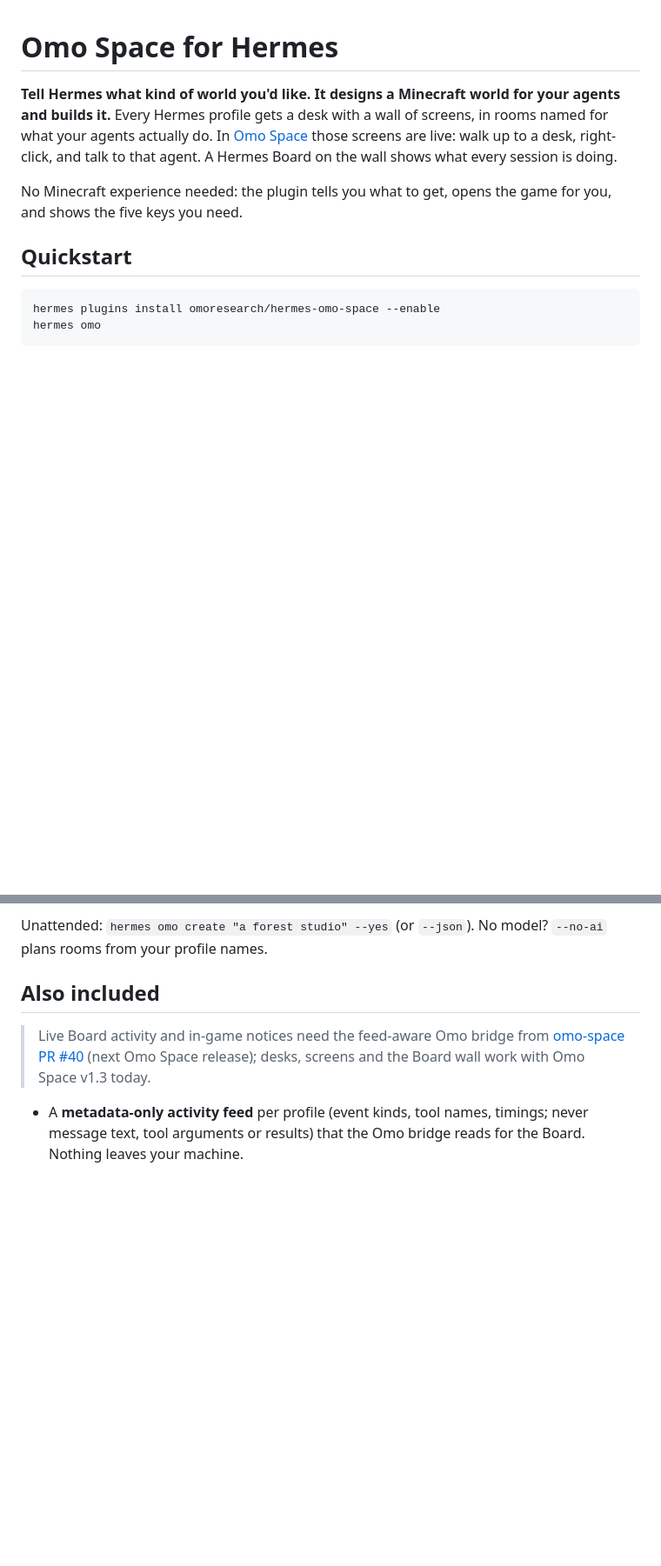
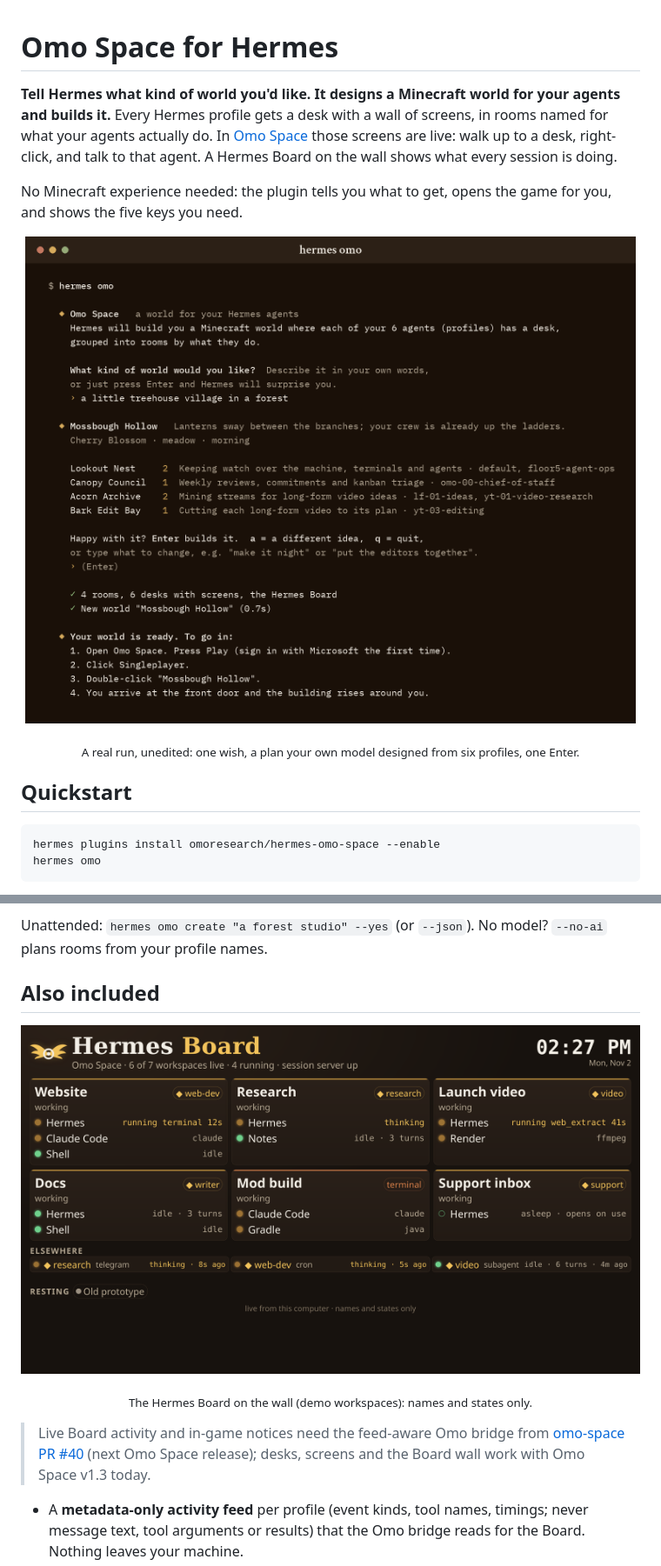
Before and after one commit to omoresearch/hermes-omo-space, a Markdown page: README.md, 2 parts joined by grey strips. Shown at 87% size. Drawn GitHub-style; pictures changed too: docs/hermes-board.png (added), docs/hermes-omo.png (added); blank space fills up the shorter version.

Commit message:
v0.2.0: README hero (real hermes omo run) + Board image

```diff
--- a/README.md
+++ b/README.md
@@ -7,6 +7,9 @@ right-click, and talk to that agent. A Hermes Board on the wall shows what every
 
 No Minecraft experience needed: the plugin tells you what to get, opens the game for you, and shows the
 five keys you need.
+
+<p align="center"><img src="docs/hermes-omo.png" width="860" alt="A real hermes omo session: a treehouse wish becomes Mossbough Hollow, four rooms for six agents"></p>
+<p align="center"><sub>A real run, unedited: one wish, a plan your own model designed from six profiles, one Enter.</sub></p>
 
 ## Quickstart
 
@@ -72,6 +75,9 @@ Unattended: `hermes omo create "a forest studio" --yes` (or `--json`). No model?
 from your profile names.
 
 ## Also included
+
+<p align="center"><img src="docs/hermes-board.png" width="720" alt="The Hermes Board: every workspace and what its agent is doing"></p>
+<p align="center"><sub>The Hermes Board on the wall (demo workspaces): names and states only.</sub></p>
 
 > Live Board activity and in-game notices need the feed-aware Omo bridge from
 > [omo-space PR #40](https://github.com/omoresearch/omo-space/pull/40) (next Omo Space release); desks,
```
Also changed, not shown: 5 other files.
